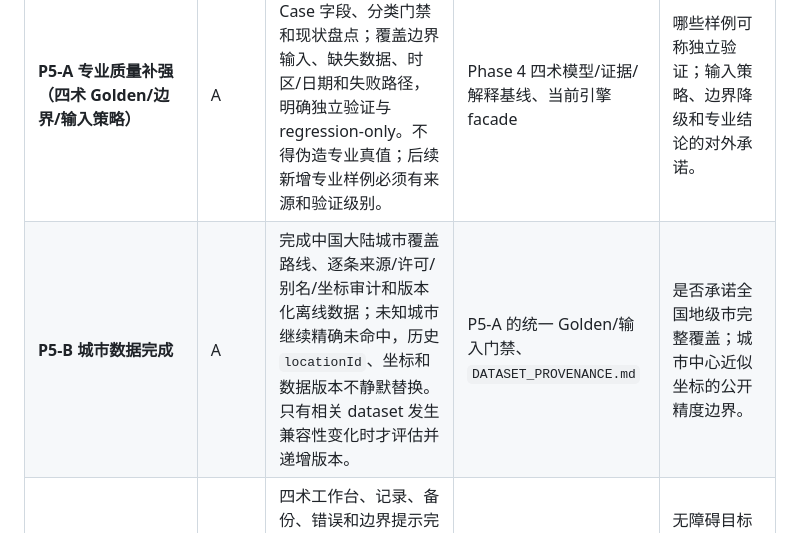
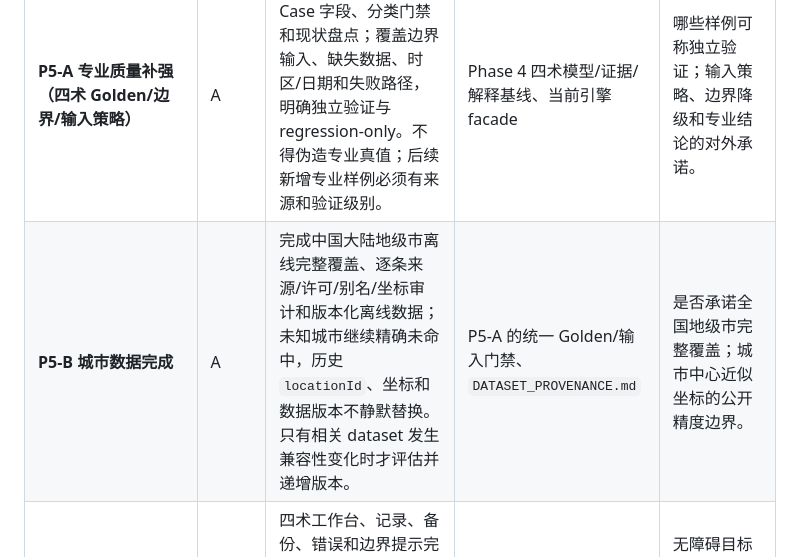
Before and after one commit to LJ0930l-beep/guanxiang-mingpan, a Markdown page: docs/PROJECT_MASTER_EXECUTION.md, the part around one of its changes. GitHub-like rendering.

```diff
--- a/docs/PROJECT_MASTER_EXECUTION.md
+++ b/docs/PROJECT_MASTER_EXECUTION.md
@@ -76,7 +76,7 @@
 | 批次 | Level | 范围与 DoD | 依赖 | 重大决策门 |
 |---|---|---|---|---|
 | **P5-A 专业质量补强（四术 Golden/边界/输入策略）** | A | 建立四术统一 Golden Case 字段、分类门禁和现状盘点；覆盖边界输入、缺失数据、时区/日期和失败路径，明确独立验证与 regression-only。不得伪造专业真值；后续新增专业样例必须有来源和验证级别。 | Phase 4 四术模型/证据/解释基线、当前引擎 facade | 哪些样例可称独立验证；输入策略、边界降级和专业结论的对外承诺。 |
-| **P5-B 城市数据完成** | A | 完成中国大陆城市覆盖路线、逐条来源/许可/别名/坐标审计和版本化离线数据；未知城市继续精确未命中，历史 `locationId`、坐标和数据版本不静默替换。只有相关 dataset 发生兼容性变化时才评估并递增版本。 | P5-A 的统一 Golden/输入门禁、`DATASET_PROVENANCE.md` | 是否承诺全国地级市完整覆盖；城市中心近似坐标的公开精度边界。 |
+| **P5-B 城市数据完成** | A | 完成中国大陆地级市离线完整覆盖、逐条来源/许可/别名/坐标审计和版本化离线数据；未知城市继续精确未命中，历史 `locationId`、坐标和数据版本不静默替换。只有相关 dataset 发生兼容性变化时才评估并递增版本。 | P5-A 的统一 Golden/输入门禁、`DATASET_PROVENANCE.md` | 是否承诺全国地级市完整覆盖；城市中心近似坐标的公开精度边界。 |
 | **P5-C UX / 可访问性** | A | 四术工作台、记录、备份、错误和边界提示完成键盘/读屏/字体缩放/减少动态效果/对比度/触控目标验收；每个模块的动效不影响信息和复盘路径。 | Phase 4 解释 UI、P5-A 输入/边界清单 | 无障碍目标等级、低动态模式和视觉母题的最终取舍。 |
 | **P5-D 性能与稳定性** | A | Web/iPhone 冷启动、四术计算、记录加载、备份导入导出、异常恢复和长列表完成基线；建立可重复性能预算、错误日志边界和回滚证据，不把出生资料上传到分析服务。 | P5-A～P5-C | 性能预算、支持设备范围、是否允许本地诊断信息。 |
 | **P5-E Release Security（发布安全）** | A | 依赖/许可证/构建产物/密钥/权限/备份加密边界完成发布审计；生产依赖 high/critical 有处置或书面风险接受，CI 不得绕过质量门；不执行破坏性 force push。 | P5-D、`SECURITY_NOTES.md`、当前 CI | 安全风险接受人、生产审计阈值、签名密钥和发布凭据管理。 |
```
Also changed, not shown: other parts of docs/PROJECT_MASTER_EXECUTION.md (+1 -1 lines).
